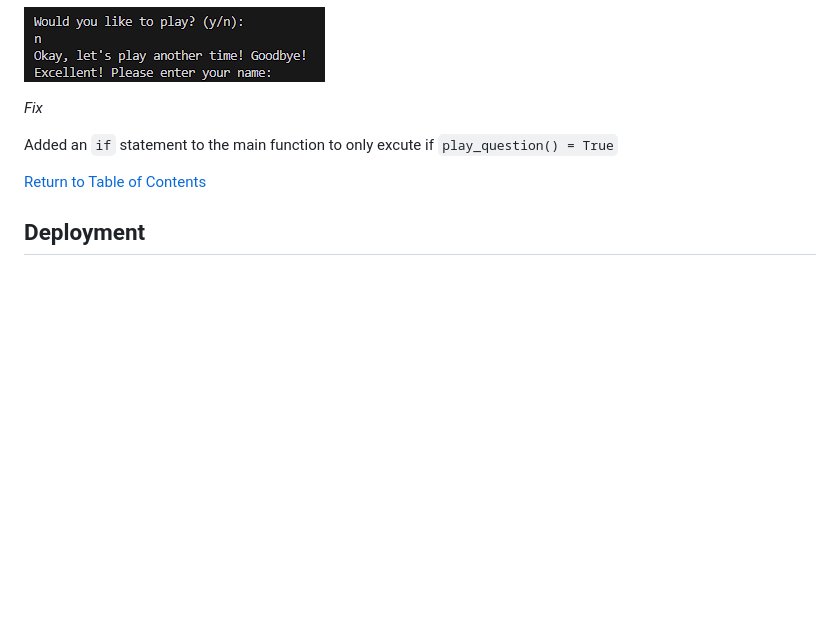
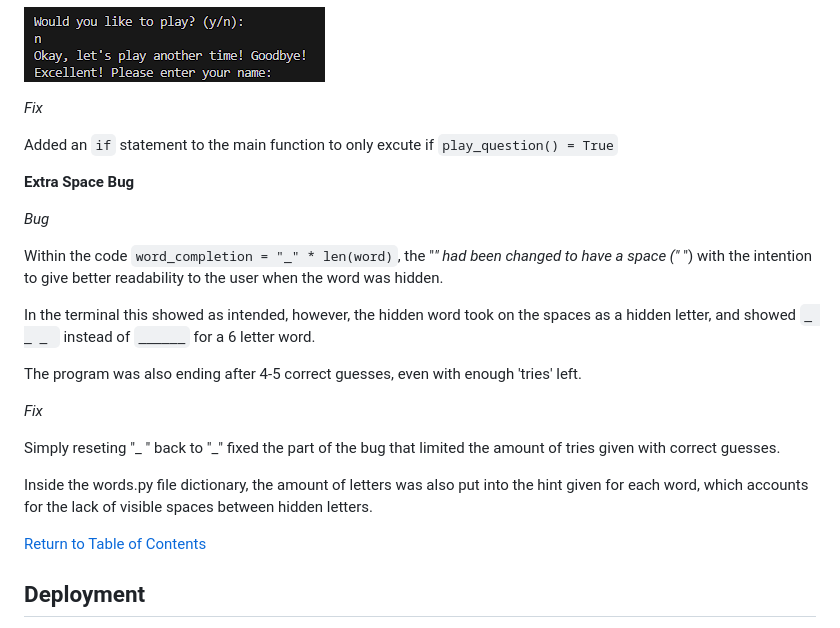
Before and after one commit to RobynSoar/hangman, a Markdown page: README.md, the part around the change. Rendered like a GitHub page; blank space fills up the shorter version.

Commit message:
Add to bug fixes within README

````diff
--- a/README.md
+++ b/README.md
@@ -106,6 +106,22 @@ Main function would still execute after the User declined ('n') to play again.
 
 Added an ```if``` statement to the main function to only excute if ```play_question() = True```
 
+__Extra Space Bug__
+
+*Bug*
+
+Within the code ```word_completion = "_" * len(word)```, the "_" had been changed to have a space ("_ ") with the intention to give better readability to the user when the word was hidden.
+
+In the terminal this showed as intended, however, the hidden word took on the spaces as a hidden letter, and showed ```_ _ _ ``` instead of ```______``` for a 6 letter word.
+
+The program was also ending after 4-5 correct guesses, even with enough 'tries' left.
+
+*Fix*
+
+Simply reseting "_ " back to "_" fixed the part of the bug that limited the amount of tries given with correct guesses.
+
+Inside the words.py file dictionary, the amount of letters was also put into the hint given for each word, which accounts for the lack of visible spaces between hidden letters.
+
 [Return to Table of Contents](#table-of-contents)
 
 ## Deployment
````
